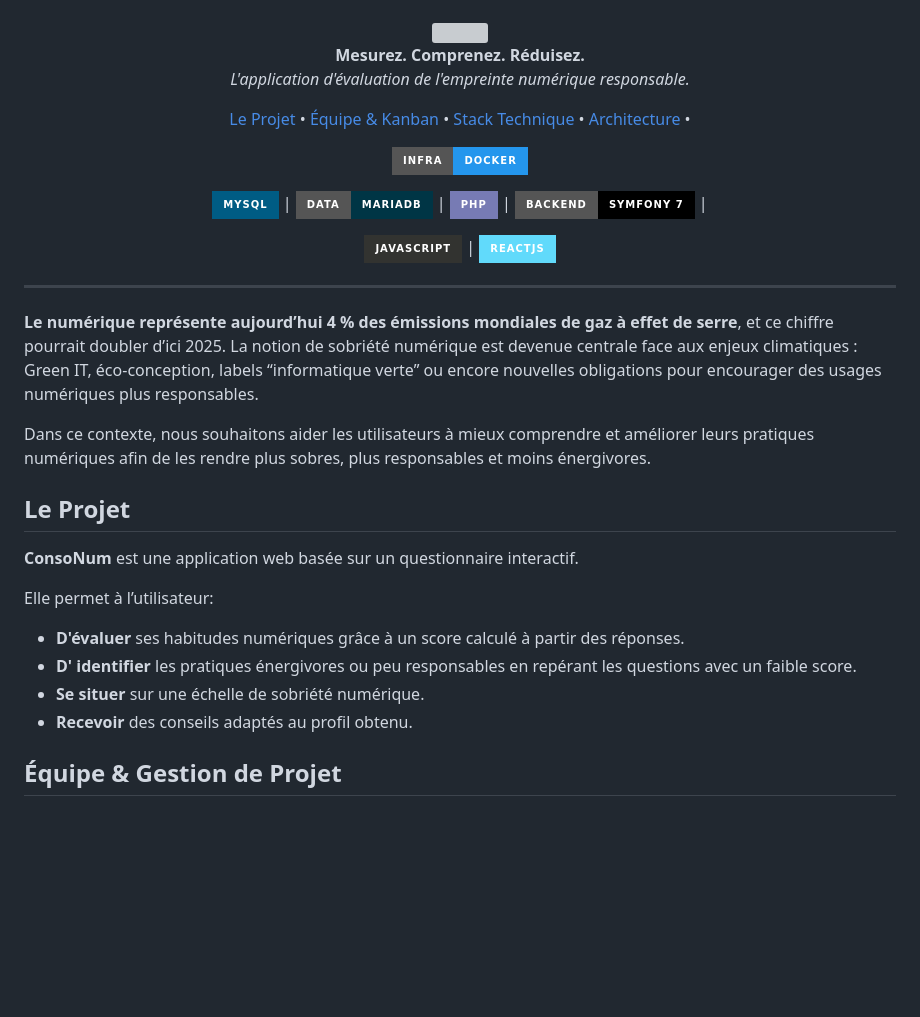
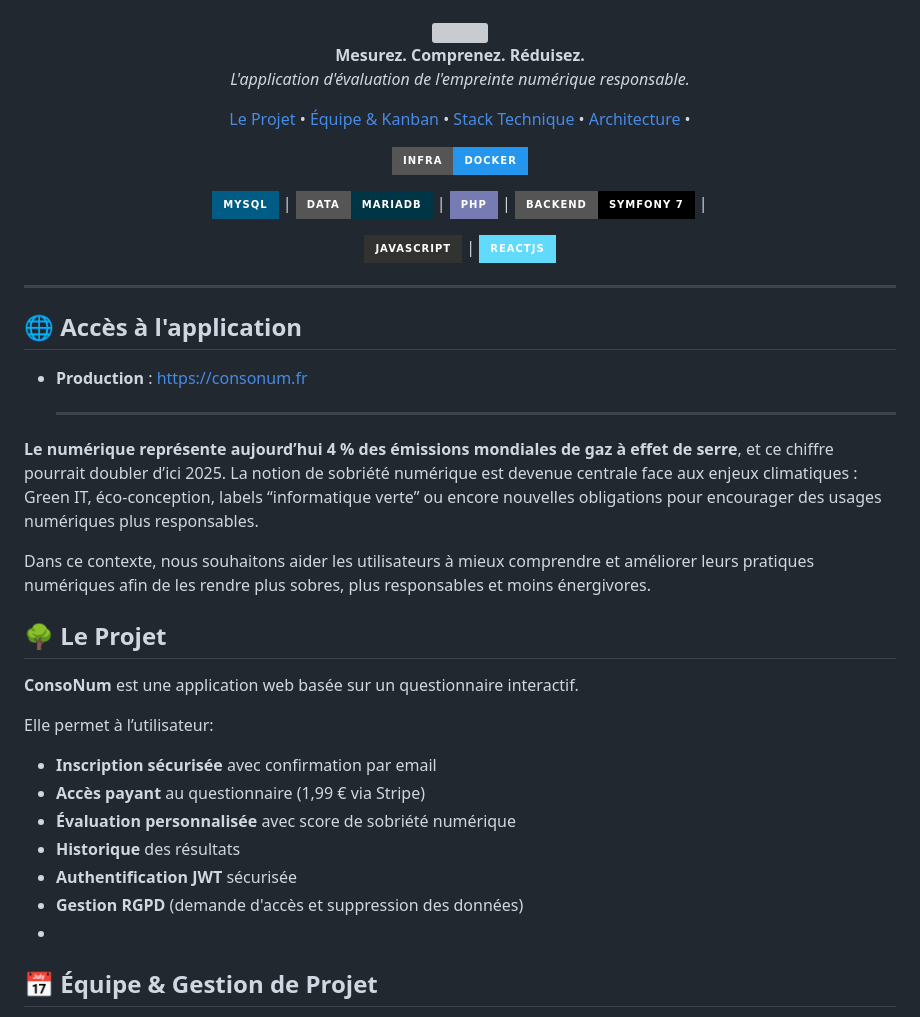
Before and after one commit to BaptFr/ConsoNum, a Markdown page: README.md, the part around one of its changes. GitHub-like rendering; badges without logos; blank space fills up the shorter version; grey boxes are pictures that could not be loaded.

```diff
--- a/README.md
+++ b/README.md
@@ -9,6 +9,7 @@
 **Mesurez. Comprenez. Réduisez.**
 <br>
 *L'application d'évaluation de l'empreinte numérique responsable.*
+
 
 <p>
   <a href="#-le-projet">Le Projet</a> •
@@ -35,22 +36,30 @@
 
 ---
 
+## 🌐 Accès à l'application
+
+- **Production** : [https://consonum.fr](https://consonum.fr)
+
+  ---
+
 **Le numérique représente aujourd’hui 4 % des émissions mondiales de gaz à effet de serre**, et ce chiffre pourrait doubler d’ici 2025. La notion de sobriété numérique est devenue centrale face aux enjeux climatiques : Green IT, éco-conception, labels “informatique verte” ou encore nouvelles obligations pour encourager des usages numériques plus responsables.
 
 
 Dans ce contexte, nous souhaitons aider les utilisateurs à mieux comprendre et améliorer leurs pratiques numériques afin de les rendre plus sobres, plus responsables et moins énergivores.
 
-##  Le Projet
+## 🌳 Le Projet
 
 **ConsoNum** est une application web basée sur un questionnaire interactif.
 
 Elle permet à l’utilisateur:
--  **D'évaluer** ses habitudes numériques grâce à un score calculé à partir des réponses.
-- **D' identifier** les pratiques énergivores ou peu responsables en repérant les questions avec un faible score.
-- **Se situer** sur une échelle de sobriété numérique.
-- **Recevoir** des conseils adaptés au profil obtenu.
-
-##  Équipe & Gestion de Projet
+- **Inscription sécurisée** avec confirmation par email
+- **Accès payant** au questionnaire (1,99 € via Stripe)
+- **Évaluation personnalisée** avec score de sobriété numérique
+- **Historique** des résultats
+- **Authentification JWT** sécurisée
+- **Gestion RGPD** (demande d'accès et suppression des données)
+-
+##   📅 Équipe & Gestion de Projet
 
 
 *   **Initialisation** : Rédactions des spécifications fonctionnelles, conception maquettes FIGMA </br>
```
Also changed, not shown: other parts of README.md (+47 -9 lines).
